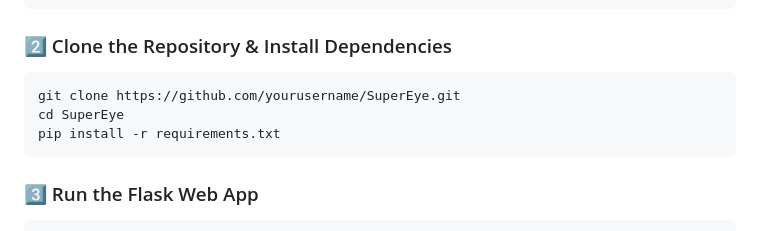
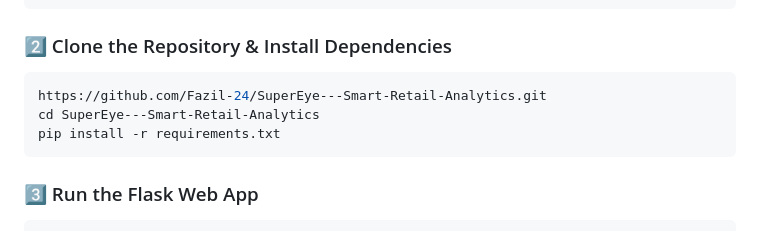
Before and after one commit to Fazil-24/SuperEye---Smart-Retail-Analytics, a Markdown page: README.md, the part around the change. Rendered like a GitHub page.

````diff
--- a/README.md
+++ b/README.md
@@ -58,8 +58,8 @@ supereye_env\Scripts\activate     # For Windows
 
 ### 2️⃣ Clone the Repository & Install Dependencies
 ```bash
-git clone https://github.com/yourusername/SuperEye.git
-cd SuperEye
+https://github.com/Fazil-24/SuperEye---Smart-Retail-Analytics.git
+cd SuperEye---Smart-Retail-Analytics
 pip install -r requirements.txt
 ```
 
````
